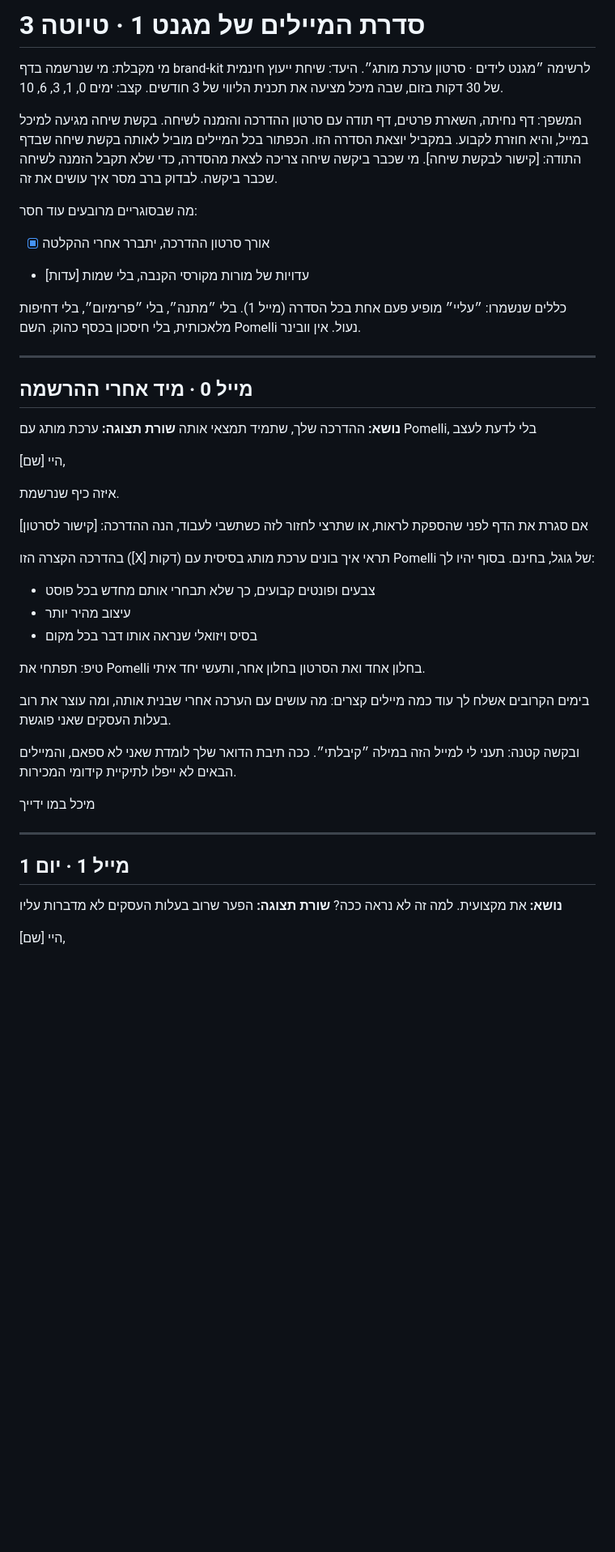
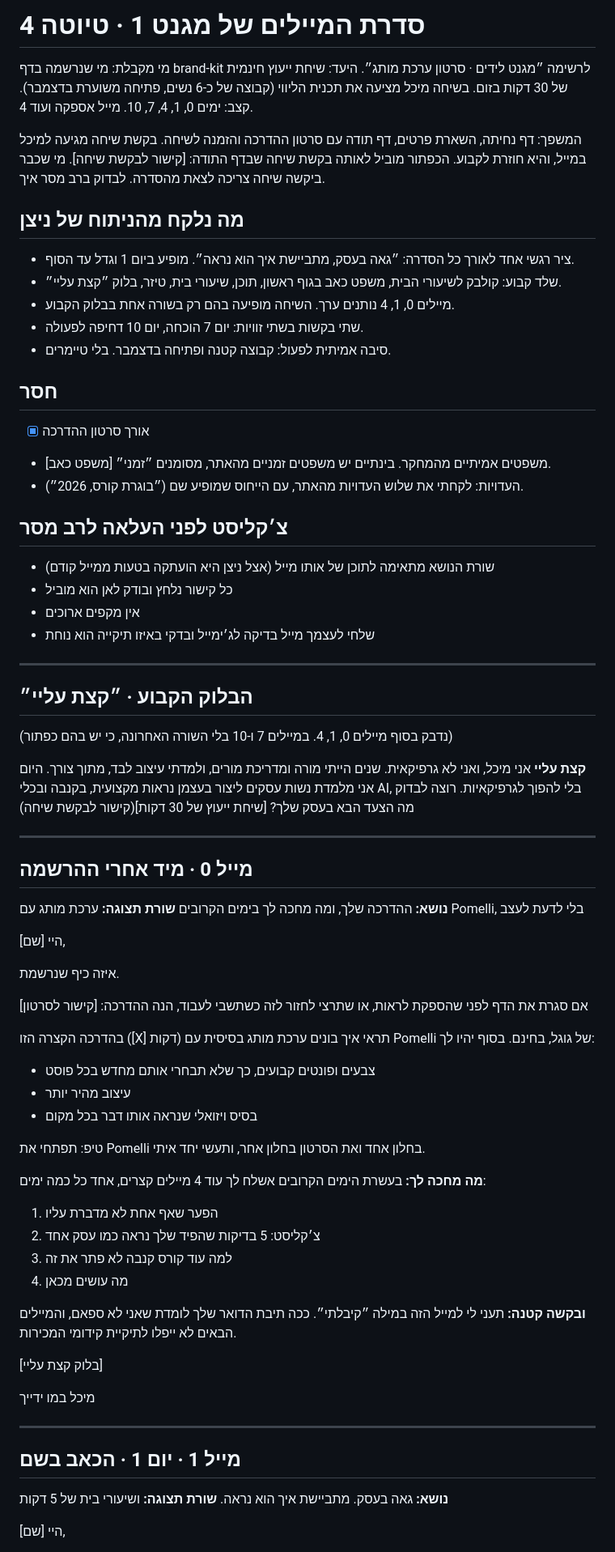
Before and after one commit to micdolev-ops/canva-workshop, a Markdown page: emails/magnet1-series-draft.md, the part around one of its changes. Shown at 81% size. GitHub-like rendering; blank space fills up the shorter version.

```diff
--- a/emails/magnet1-series-draft.md
+++ b/emails/magnet1-series-draft.md
@@ -1,24 +1,45 @@
-# סדרת המיילים של מגנט 1 · טיוטה 3
+# סדרת המיילים של מגנט 1 · טיוטה 4
 
 מי מקבלת: מי שנרשמה בדף brand-kit לרשימה ״מגנט לידים · סרטון ערכת מותג״.
-היעד: שיחת ייעוץ חינמית של 30 דקות בזום, שבה מיכל מציעה את תכנית הליווי של 3 חודשים.
-קצב: ימים 0, 1, 3, 6, 10.
+היעד: שיחת ייעוץ חינמית של 30 דקות בזום. בשיחה מיכל מציעה את תכנית הליווי (קבוצה של כ-6 נשים, פתיחה משוערת בדצמבר).
+קצב: ימים 0, 1, 4, 7, 10. מייל אספקה ועוד 4.
 
-המשפך: דף נחיתה, השארת פרטים, דף תודה עם סרטון ההדרכה והזמנה לשיחה. בקשת שיחה מגיעה למיכל במייל, והיא חוזרת לקבוע. במקביל יוצאת הסדרה הזו.
-הכפתור בכל המיילים מוביל לאותה בקשת שיחה שבדף התודה: [קישור לבקשת שיחה].
-מי שכבר ביקשה שיחה צריכה לצאת מהסדרה, כדי שלא תקבל הזמנה לשיחה שכבר ביקשה. לבדוק ברב מסר איך עושים את זה.
+המשפך: דף נחיתה, השארת פרטים, דף תודה עם סרטון ההדרכה והזמנה לשיחה. בקשת שיחה מגיעה למיכל במייל, והיא חוזרת לקבוע.
+הכפתור מוביל לאותה בקשת שיחה שבדף התודה: [קישור לבקשת שיחה].
+מי שכבר ביקשה שיחה צריכה לצאת מהסדרה. לבדוק ברב מסר איך.
 
-מה שבסוגריים מרובעים עוד חסר:
-- [X] אורך סרטון ההדרכה, יתברר אחרי ההקלטה
-- [עדות] עדויות של מורות מקורסי הקנבה, בלי שמות
+## מה נלקח מהניתוח של ניצן
+- ציר רגשי אחד לאורך כל הסדרה: ״גאה בעסק, מתביישת איך הוא נראה״. מופיע ביום 1 וגדל עד הסוף.
+- שלד קבוע: קולבק לשיעורי הבית, משפט כאב בגוף ראשון, תוכן, שיעורי בית, טיזר, בלוק ״קצת עליי״.
+- מיילים 0, 1, 4 נותנים ערך. השיחה מופיעה בהם רק בשורה אחת בבלוק הקבוע.
+- שתי בקשות בשתי זוויות: יום 7 הוכחה, יום 10 דחיפה לפעולה.
+- סיבה אמיתית לפעול: קבוצה קטנה ופתיחה בדצמבר. בלי טיימרים.
 
-כללים שנשמרו: ״עליי״ מופיע פעם אחת בכל הסדרה (מייל 1). בלי ״מתנה״, בלי ״פרימיום״, בלי דחיפות מלאכותית, בלי חיסכון בכסף כהוק. השם Pomelli נעול. אין וובינר.
+## חסר
+- [X] אורך סרטון ההדרכה
+- [משפט כאב] משפטים אמיתיים מהמחקר. בינתיים יש משפטים זמניים מהאתר, מסומנים ״זמני״.
+- העדויות: לקחתי את שלוש העדויות מהאתר, עם הייחוס שמופיע שם (״בוגרת קורס, 2026״).
+
+## צ׳קליסט לפני העלאה לרב מסר
+- שורת הנושא מתאימה לתוכן של אותו מייל (אצל ניצן היא הועתקה בטעות ממייל קודם)
+- כל קישור נלחץ ובודק לאן הוא מוביל
+- אין מקפים ארוכים
+- שלחי לעצמך מייל בדיקה לג׳ימייל ובדקי באיזו תיקייה הוא נוחת
+
+---
+
+## הבלוק הקבוע · ״קצת עליי״
+(נדבק בסוף מיילים 0, 1, 4. במיילים 7 ו-10 בלי השורה האחרונה, כי יש בהם כפתור)
+
+**קצת עליי**
+אני מיכל, ואני לא גרפיקאית. שנים הייתי מורה ומדריכת מורים, ולמדתי עיצוב לבד, מתוך צורך. היום אני מלמדת נשות עסקים ליצור בעצמן נראות מקצועית, בקנבה ובכלי AI, בלי להפוך לגרפיקאיות.
+רוצה לבדוק מה הצעד הבא בעסק שלך? [שיחת ייעוץ של 30 דקות](קישור לבקשת שיחה)
 
 ---
 
 ## מייל 0 · מיד אחרי ההרשמה
 
-**נושא:** ההדרכה שלך, שתמיד תמצאי אותה
+**נושא:** ההדרכה שלך, ומה מחכה לך בימים הקרובים
 **שורת תצוגה:** ערכת מותג עם Pomelli, בלי לדעת לעצב
 
 היי [שם],
@@ -35,19 +56,25 @@
 
 טיפ: תפתחי את Pomelli בחלון אחד ואת הסרטון בחלון אחר, ותעשי יחד איתי.
 
-בימים הקרובים אשלח לך עוד כמה מיילים קצרים: מה עושים עם הערכה אחרי שבנית אותה, ומה עוצר את רוב בעלות העסקים שאני פוגשת.
+**מה מחכה לך:** בעשרת הימים הקרובים אשלח לך עוד 4 מיילים קצרים, אחד כל כמה ימים:
+1. הפער שאף אחת לא מדברת עליו
+2. צ׳קליסט: 5 בדיקות שהפיד שלך נראה כמו עסק אחד
+3. למה עוד קורס קנבה לא פתר את זה
+4. מה עושים מכאן
 
-ובקשה קטנה: תעני לי למייל הזה במילה ״קיבלתי״. ככה תיבת הדואר שלך לומדת שאני לא ספאם, והמיילים הבאים לא ייפלו לתיקיית קידומי המכירות.
+**ובקשה קטנה:** תעני לי למייל הזה במילה ״קיבלתי״. ככה תיבת הדואר שלך לומדת שאני לא ספאם, והמיילים הבאים לא ייפלו לתיקיית קידומי המכירות.
+
+[בלוק קצת עליי]
 
 מיכל
 במו ידייך
 
 ---
 
-## מייל 1 · יום 1
+## מייל 1 · יום 1 · הכאב בשם
 
-**נושא:** את מקצועית. למה זה לא נראה ככה?
-**שורת תצוגה:** הפער שרוב בעלות העסקים לא מדברות עליו
+**נושא:** גאה בעסק. מתביישת איך הוא נראה.
+**שורת תצוגה:** ושיעורי בית של 5 דקות
 
 היי [שם],
 
```
Also changed, not shown: other parts of emails/magnet1-series-draft.md (+74 -32 lines).
